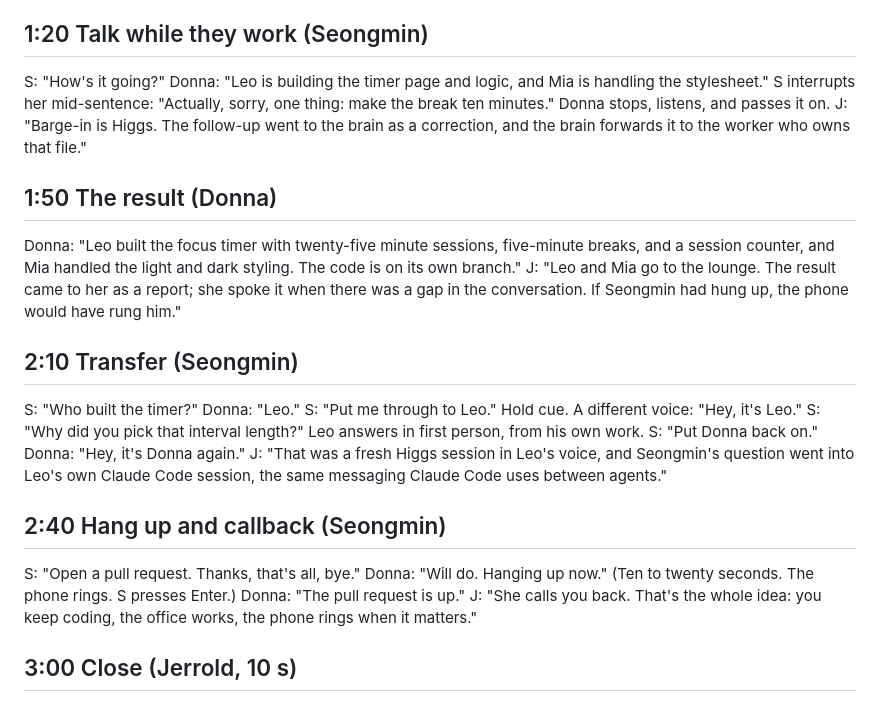
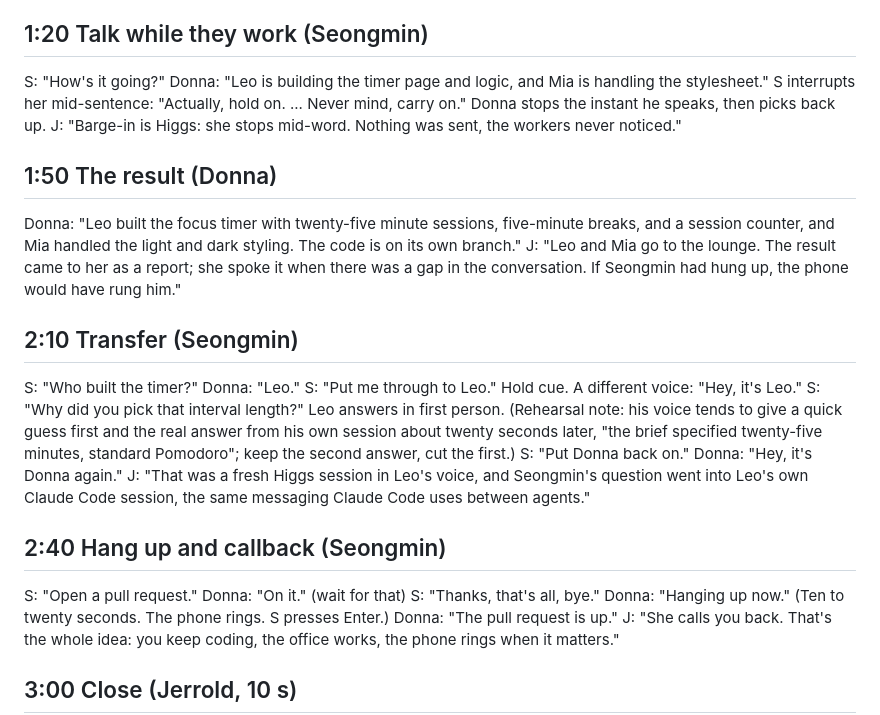
Before and after one commit to takeachangs/donna, a Markdown page: docs/demo-script.md, the part around the change. Drawn GitHub-style.

Commit message:
docs: demo script: harmless barge-in, PR then goodbye as two turns, Leo's double answer
Co-Authored-By: Claude Fable 5.1 <noreply@anthropic.com>

```diff
--- a/docs/demo-script.md
+++ b/docs/demo-script.md
@@ -29,10 +29,9 @@ hooks firing inside the workers. Each of them works in its own git worktree."
 ## 1:20 Talk while they work (Seongmin)
 S: "How's it going?"
 Donna: "Leo is building the timer page and logic, and Mia is handling the stylesheet."
-S interrupts her mid-sentence: "Actually, sorry, one thing: make the break ten minutes."
-Donna stops, listens, and passes it on.
-J: "Barge-in is Higgs. The follow-up went to the brain as a correction, and the brain forwards it to the worker who
-owns that file."
+S interrupts her mid-sentence: "Actually, hold on. ... Never mind, carry on."
+Donna stops the instant he speaks, then picks back up.
+J: "Barge-in is Higgs: she stops mid-word. Nothing was sent, the workers never noticed."
 
 ## 1:50 The result (Donna)
 Donna: "Leo built the focus timer with twenty-five minute sessions, five-minute breaks, and a session counter, and Mia handled the light and dark styling. The code is on its own branch."
@@ -44,14 +43,16 @@ S: "Who built the timer?"  Donna: "Leo."
 S: "Put me through to Leo."
 Hold cue. A different voice: "Hey, it's Leo."
 S: "Why did you pick that interval length?"
-Leo answers in first person, from his own work.
+Leo answers in first person. (Rehearsal note: his voice tends to give a quick guess first and the real answer from his
+own session about twenty seconds later, "the brief specified twenty-five minutes, standard Pomodoro"; keep the second
+answer, cut the first.)
 S: "Put Donna back on."  Donna: "Hey, it's Donna again."
 J: "That was a fresh Higgs session in Leo's voice, and Seongmin's question went into Leo's own Claude Code session,
 the same messaging Claude Code uses between agents."
 
 ## 2:40 Hang up and callback (Seongmin)
-S: "Open a pull request. Thanks, that's all, bye."
-Donna: "Will do. Hanging up now."
+S: "Open a pull request."  Donna: "On it." (wait for that)
+S: "Thanks, that's all, bye."  Donna: "Hanging up now."
 (Ten to twenty seconds. The phone rings. S presses Enter.)
 Donna: "The pull request is up."
 J: "She calls you back. That's the whole idea: you keep coding, the office works, the phone rings when it matters."
```
